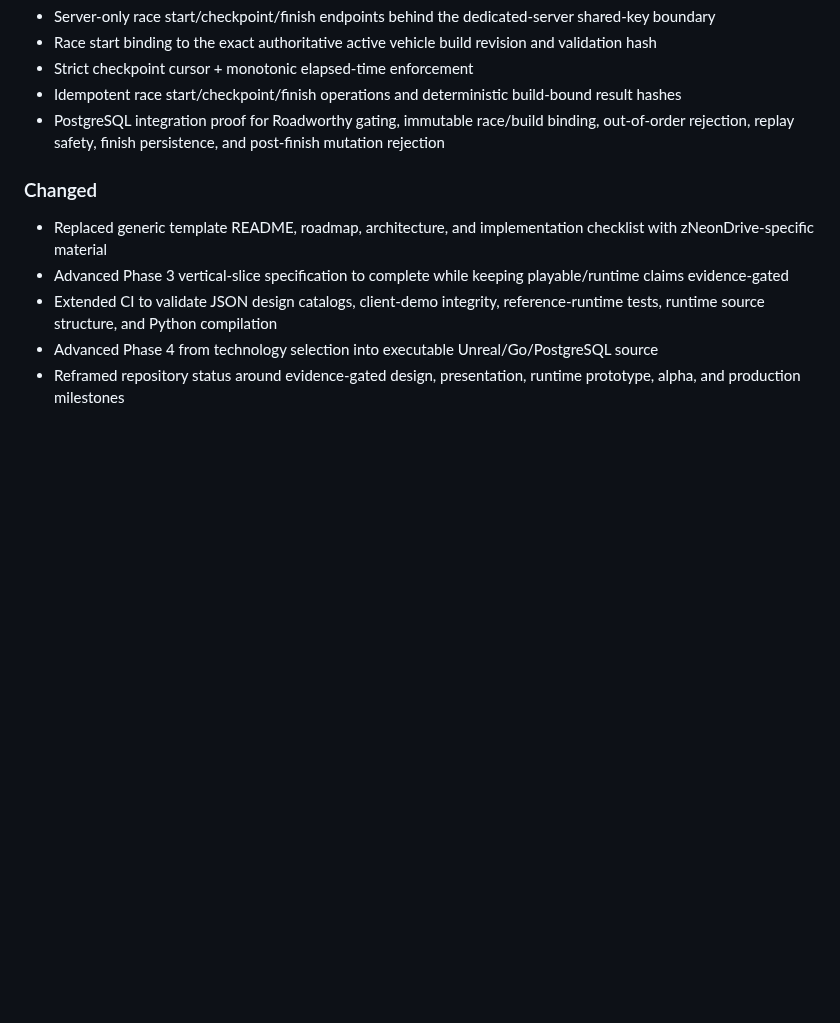
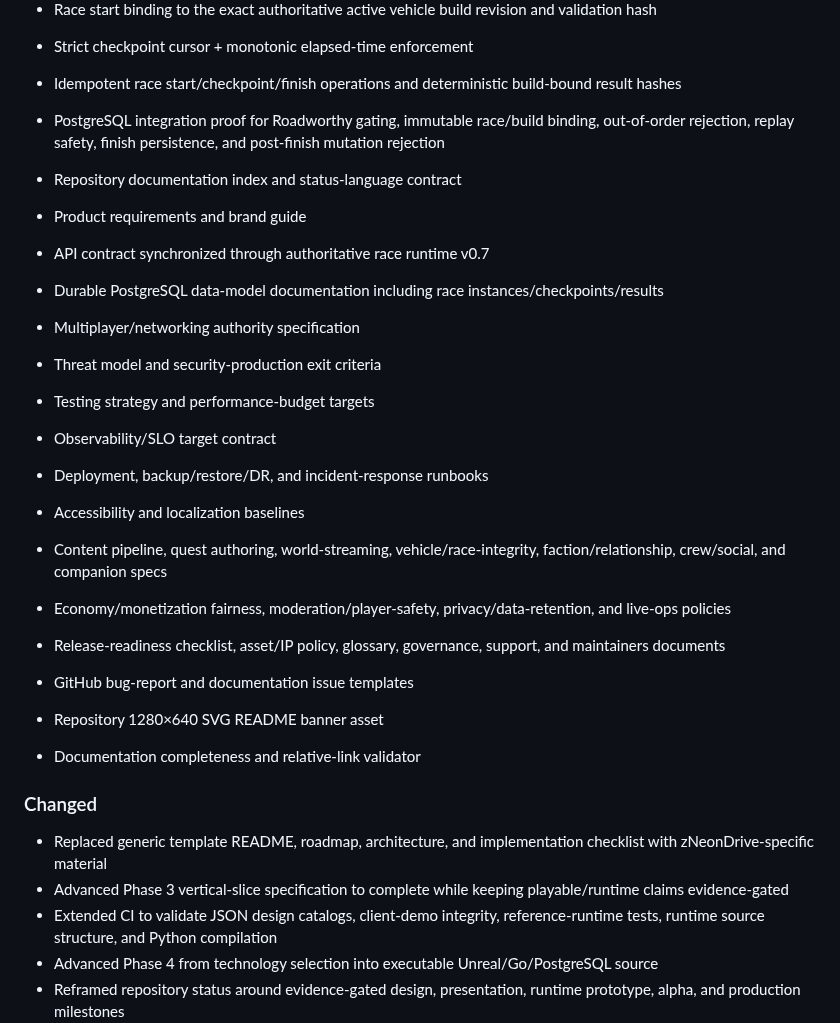
Before and after one commit to cvsz/zneondrive, a Markdown page: CHANGELOG.md, the part around the change. GitHub-like rendering; blank space fills up the shorter version.

Commit message:
docs: synchronize CHANGELOG.md with documentation baseline

```diff
--- a/CHANGELOG.md
+++ b/CHANGELOG.md
@@ -65,6 +65,23 @@ All notable changes to zNeonDrive are documented here.
 - Idempotent race start/checkpoint/finish operations and deterministic build-bound result hashes
 - PostgreSQL integration proof for Roadworthy gating, immutable race/build binding, out-of-order rejection, replay safety, finish persistence, and post-finish mutation rejection
 
+- Repository documentation index and status-language contract
+- Product requirements and brand guide
+- API contract synchronized through authoritative race runtime v0.7
+- Durable PostgreSQL data-model documentation including race instances/checkpoints/results
+- Multiplayer/networking authority specification
+- Threat model and security-production exit criteria
+- Testing strategy and performance-budget targets
+- Observability/SLO target contract
+- Deployment, backup/restore/DR, and incident-response runbooks
+- Accessibility and localization baselines
+- Content pipeline, quest authoring, world-streaming, vehicle/race-integrity, faction/relationship, crew/social, and companion specs
+- Economy/monetization fairness, moderation/player-safety, privacy/data-retention, and live-ops policies
+- Release-readiness checklist, asset/IP policy, glossary, governance, support, and maintainers documents
+- GitHub bug-report and documentation issue templates
+- Repository 1280×640 SVG README banner asset
+- Documentation completeness and relative-link validator
+
 ### Changed
 - Replaced generic template README, roadmap, architecture, and implementation checklist with zNeonDrive-specific material
 - Advanced Phase 3 vertical-slice specification to complete while keeping playable/runtime claims evidence-gated
```
